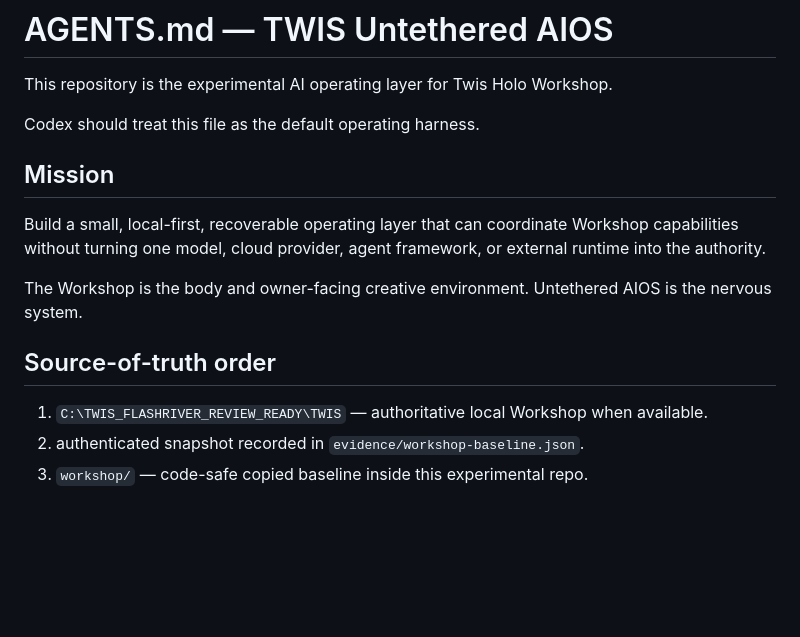
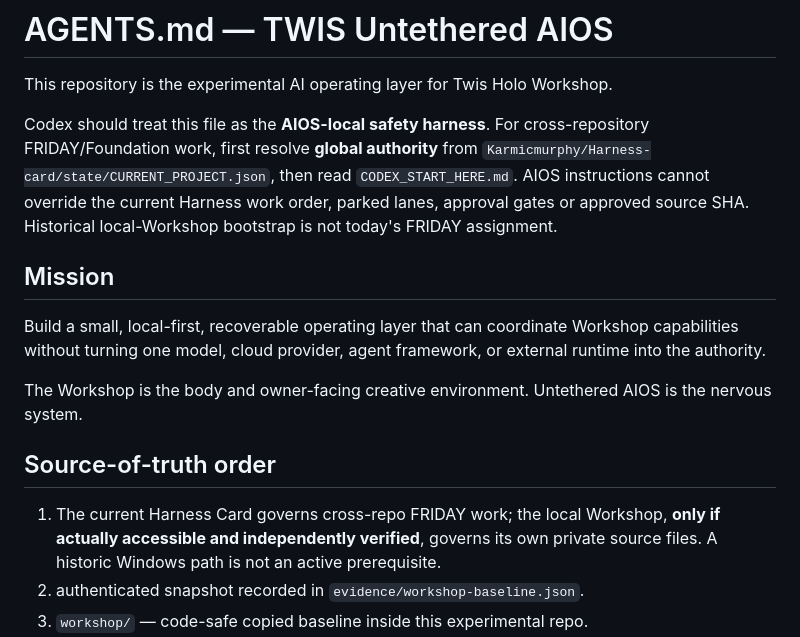
Before and after one commit to Karmicmurphy/Untethered-AIOS, a Markdown page: AGENTS.md, the part around the change. Rendered like a GitHub page; blank space fills up the shorter version.

Commit message:
Unify AIOS Codex entry order and retire conflicting historical bootstrap priority

```diff
--- a/AGENTS.md
+++ b/AGENTS.md
@@ -2,7 +2,7 @@
 
 This repository is the experimental AI operating layer for Twis Holo Workshop.
 
-Codex should treat this file as the default operating harness.
+Codex should treat this file as the **AIOS-local safety harness**. For cross-repository FRIDAY/Foundation work, first resolve **global authority** from `Karmicmurphy/Harness-card/state/CURRENT_PROJECT.json`, then read `CODEX_START_HERE.md`. AIOS instructions cannot override the current Harness work order, parked lanes, approval gates or approved source SHA. Historical local-Workshop bootstrap is not today's FRIDAY assignment.
 
 ## Mission
 
@@ -13,7 +13,7 @@ Untethered AIOS is the nervous system.
 
 ## Source-of-truth order
 
-1. `C:\TWIS_FLASHRIVER_REVIEW_READY\TWIS` — authoritative local Workshop when available.
+1. The current Harness Card governs cross-repo FRIDAY work; the local Workshop, **only if actually accessible and independently verified**, governs its own private source files. A historic Windows path is not an active prerequisite.
 2. authenticated snapshot recorded in `evidence/workshop-baseline.json`.
 3. `workshop/` — code-safe copied baseline inside this experimental repo.
 4. this repository's AIOS implementation and tests.
```
